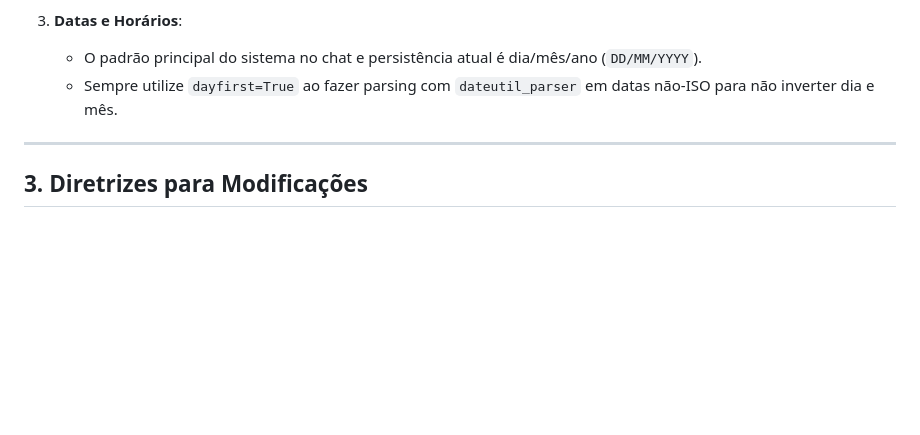
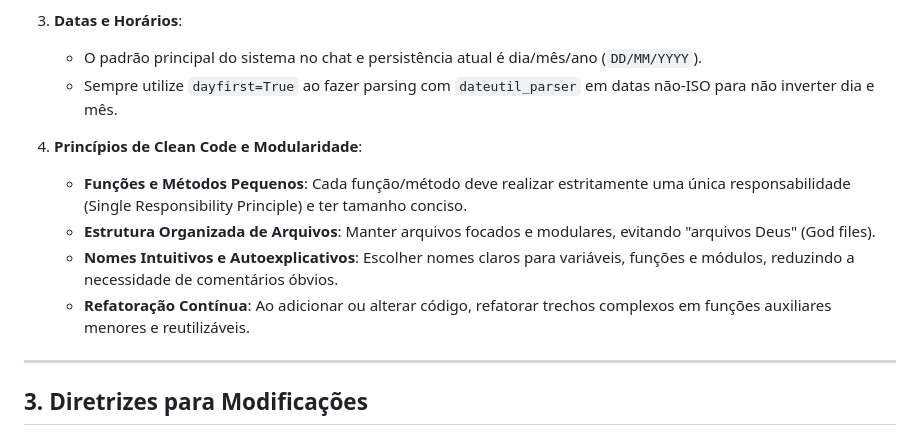
Before and after one commit to lucianoparintins/agendador-ia-app, a Markdown page: AGENTS.md, the part around the change. Drawn GitHub-style; blank space fills up the shorter version.

Commit message:
docs: adiciona diretrizes de clean code e modularidade

```diff
--- a/AGENTS.md
+++ b/AGENTS.md
@@ -53,6 +53,13 @@ python3 scripts/reset_db.py
    - O padrão principal do sistema no chat e persistência atual é dia/mês/ano (`DD/MM/YYYY`).
    - Sempre utilize `dayfirst=True` ao fazer parsing com `dateutil_parser` em datas não-ISO para não inverter dia e mês.
 
+4. **Princípios de Clean Code e Modularidade**:
+   - **Funções e Métodos Pequenos**: Cada função/método deve realizar estritamente uma única responsabilidade (Single Responsibility Principle) e ter tamanho conciso.
+   - **Estrutura Organizada de Arquivos**: Manter arquivos focados e modulares, evitando "arquivos Deus" (God files).
+   - **Nomes Intuitivos e Autoexplicativos**: Escolher nomes claros para variáveis, funções e módulos, reduzindo a necessidade de comentários óbvios.
+   - **Refatoração Contínua**: Ao adicionar ou alterar código, refatorar trechos complexos em funções auxiliares menores e reutilizáveis.
+
+
 ---
 
 ## 3. Diretrizes para Modificações
```
Also changed, not shown: GEMINI.md (+6 -1 lines).
